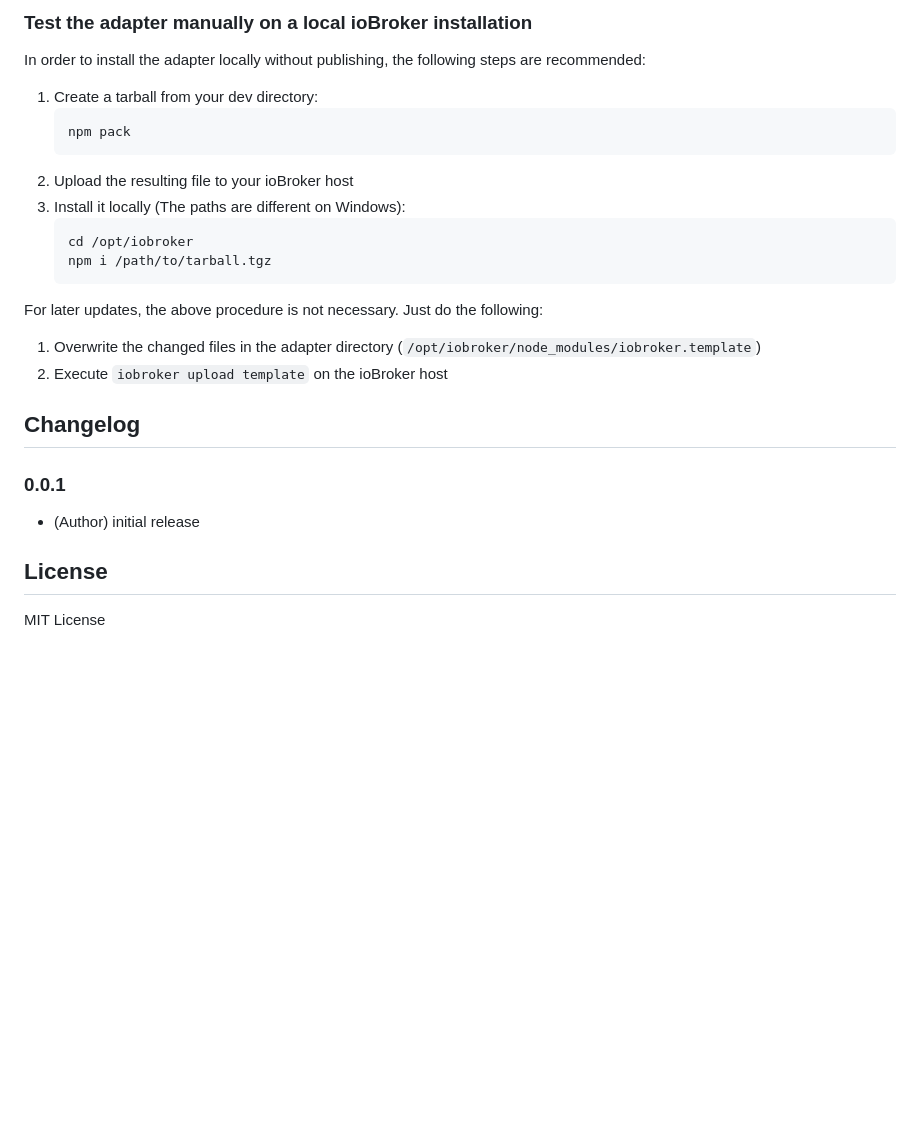
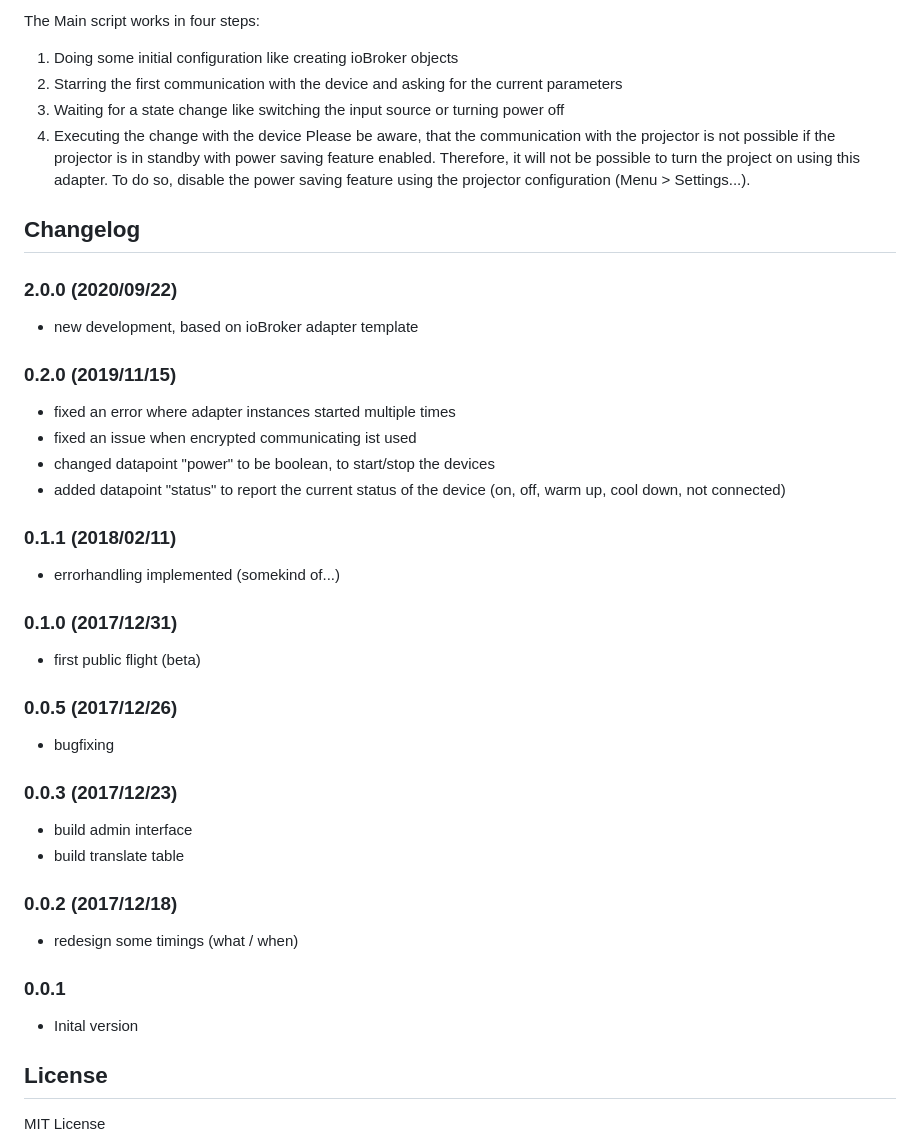
Before and after one commit to schreeedi/ioBroker.pjlinkv2, a Markdown page: README.md, the part around the change printed below. Drawn GitHub-style; blank space fills up the shorter version.

````diff
--- a/README.md
+++ b/README.md
@@ -73,24 +37,38 @@ of [ioBroker.repositories](https://github.com/ioBroker/ioBroker.repositories#req
-### Test the adapter manually on a local ioBroker installation
-In order to install the adapter locally without publishing, the following steps are recommended:
-1. Create a tarball from your dev directory:
-    ```bash
-    npm pack
-    ```
-1. Upload the resulting file to your ioBroker host
-1. Install it locally (The paths are different on Windows):
-    ```bash
-    cd /opt/iobroker
-    npm i /path/to/tarball.tgz
-    ```
-
-For later updates, the above procedure is not necessary. Just do the following:
-1. Overwrite the changed files in the adapter directory (`/opt/iobroker/node_modules/iobroker.template`)
-1. Execute `iobroker upload template` on the ioBroker host
+The Main script works in four steps:
+1)	Doing some initial configuration like creating ioBroker objects
+2)	Starring the first communication with the device and asking for the current parameters
+3)	Waiting for a state change like switching the input source or turning power off
+4)	Executing the change with the device
+Please be aware, that the communication with the projector is not possible if the projector is in standby with power saving feature enabled. Therefore, it will not be possible to turn the project on using this adapter. To do so, disable the power saving feature using the projector configuration (Menu > Settings...).
 
 ## Changelog
+### 2.0.0 (2020/09/22)
+- new development, based on ioBroker adapter template
+
+### 0.2.0 (2019/11/15)
+- fixed an error where adapter instances started multiple times
+- fixed an issue when encrypted communicating ist used
+- changed datapoint "power" to be boolean, to start/stop the devices
+- added datapoint "status" to report the current status of the device (on, off, warm up, cool down, not connected)
+
+### 0.1.1 (2018/02/11)
+- errorhandling implemented (somekind of...)
+
+### 0.1.0 (2017/12/31)
+- first public flight (beta)
+
+### 0.0.5 (2017/12/26)
+- bugfixing
+
+### 0.0.3 (2017/12/23)
+- build admin interface
+- build translate table
+
+### 0.0.2 (2017/12/18)
+- redesign some timings (what / when)
 
 ### 0.0.1
-* (Author) initial release
+- Inital version
 
 ## License
 MIT License
````
Also changed, not shown: other parts of README.md (+19 -55 lines), admin/pjlink.png (added), 1 other file.
